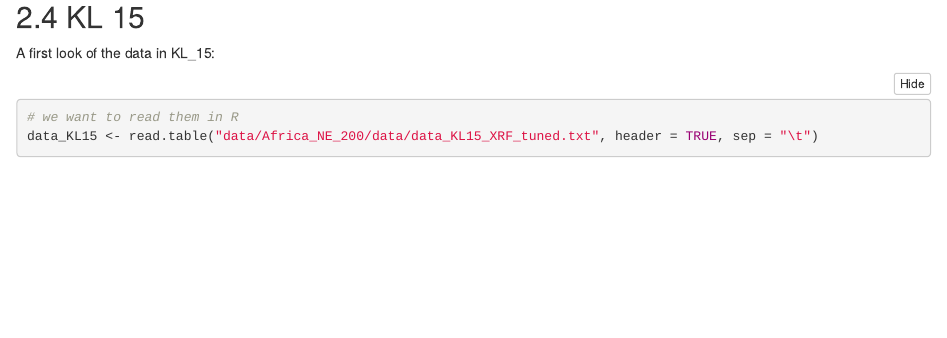
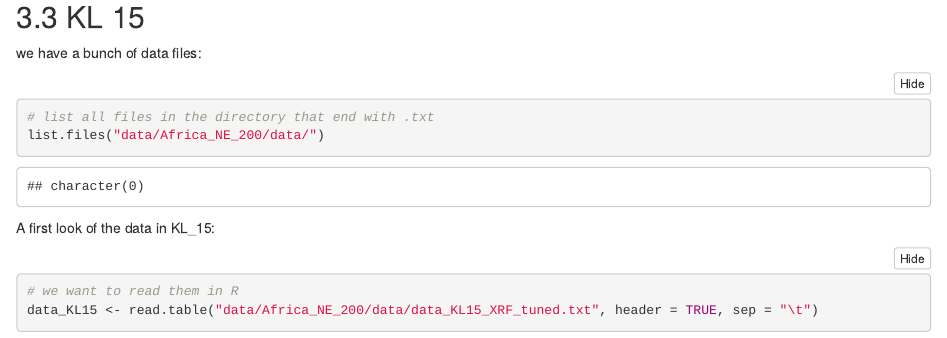
Before and after one commit to yokana65/cp_climate, an R Markdown document (overview.Rmd): the page in a window 1100 px wide, from 880 px down before the commit and from 1020 px down after it, so that both start at the same text. Rendered offline with R 4.5, knitr and Pandoc, with nearby package versions; folded parts are opened; some code elsewhere in the file could not run offline.

Commit message:
Add filelist and modify the reading data functionality with error checks

````diff
--- a/overview.Rmd
+++ b/overview.Rmd
@@ -139,6 +142,14 @@ The analysis is done with Ti.AL as a proxy for wetness (?). The time series look
 
 ## KL 15
 
+we have a bunch of data files:
+
+```{r, eval=TRUE}
+# list all files in the directory that end with .txt
+list.files("data/Africa_NE_200/data/")
+```
+
+
 A first look of the data in KL_15:
 
 ```{r, eval=TRUE}
--- a/scripts/read_data_200kyr_all.r
+++ b/scripts/read_data_200kyr_all.r
@@ -1,38 +1,69 @@
 dir <- paste0(getwd(), "/data/Africa_NE_200/data/")
 
 # ODP 967
+tryCatch({
     data_odp_967_22 <- read.table(paste0(dir,'data_odp_967_22_43247_2021_339_MOESM2_ESM_XRF_Ti_Al.txt'), header = TRUE, sep = "\t")
     # get the age and Ti_Al attributes
     data_odp_967_22 <- data_odp_967_22[,c(8, 19)]
     # filter out data with age less than 200k
     data_odp_967_22 <- data_odp_967_22[data_odp_967_22[, 1] < 200,]
+}, error = function(e) {
+  message("Error in reading the file: ", e)
+})
 
 # ODP 721/722
+tryCatch({
     data_odp721_722_terr <- read.table(paste0(dir,'data_odp_721_722_terr.txt'), header = TRUE, sep = "\t")
     data_odp721_722_terr <- data_odp721_722_terr[,c(2, 3)]
     data_odp721_722_terr <- data_odp721_722_terr[data_odp721_722_terr[, 1] < 200,]
+}, error = function(e) {
+  message("Error in reading the file: ", e)
+})
 
 # ODP 709
+tryCatch({
     data_odp_709 <- read.table(paste0(dir,'ODP709_Ca_K_Ti_Fe_ratio_600kyr.txt'), header = TRUE, sep = "\t")
     data_odp_709 <- data_odp_709[data_odp_709[, 1] < 200,]
+}, error = function(e) {
+  message("Error in reading the file: ", e)
+})
 
 # ICPD Chew Bahir
+tryCatch({
     data_icdp_chb <- read.table(paste0(dir,'data_icdp_chb14_2_cb01_cb03_age_rrmarch2021_mht560.txt'), header = TRUE, sep = "\t")
     data_icdp_chb <- data_icdp_chb[data_icdp_chb[, 1] < 200,]
+}, error = function(e) {
+  message("Error in reading the file: ", e)
+})
 
 # KL 09
+tryCatch({
     data_kl09 <- read.table(paste0(dir,'data_KL09_41467_2014_BFncomms6076_MOESM1344_ESM.txt'), header = TRUE, sep = "\t")
     data_kl09 <- data_kl09[,c(1, 2)]
     data_kl09 <- data_kl09[data_kl09[, 1] < 200,]
+}, error = function(e) {
+  message("Error in reading the file: ", e)
+})
+
 
 # KL 11
+tryCatch({
     data_kl11 <- read.table(paste0(dir,'data_KL11_geochem.txt'), header = TRUE, sep = "\t")
     data_kl11 <- data_kl11[,c(2, 3)]
     data_kl11 <- data_kl11[data_kl11[, 1] < 200,]
+}, error = function(e) {
+  message("Error in reading the file: ", e)
+})
+
 
 # KL 15
+tryCatch({
     data_kl15 <- read.table(paste0(dir,'data_KL15_XRF_tuned.txt'), header = TRUE, sep = "\t")
-# ToDo: this dataset is missing but is probably calculated from another dataset
+}, error = function(e) {
+  message("Error in reading the file: ", e)
+})
+# TODO: this dataset is missing but is probably calculated from another dataset
+tryCatch({
     datakl15agem <- read.table(paste0(dir,'data_KL15-2_smooth_spline_ages.txt'), header = TRUE, sep = "\t")
     names(data_kl15)[names(data_kl15) == "NEW_depth_cm"] <- "depth"
     names(datakl15agem)[names(datakl15agem) == "best"] <- "age"
@@ -41,9 +72,17 @@ data_kl15 <- T[,c(4, 8)]
     data_kl15[,1] <- data_kl15[,1] / 1000
     data_kl15 <- data_kl15[data_kl15[, 1] < 200,]
     data_kl15 <- data_kl15[!is.na(data_kl15[,2]),]
+}, error = function(e) {
+  message("Error in reading the file: ", e)
+})
+
 
 # Lake Tana
+tryCatch({
     data_lake_tana <- read.table(paste0(dir,'data_lake_tana'), header = TRUE, sep = "\t")
     data_lake_tana <- data_lake_tana[,c(2, 4)]
     data_lake_tana[,1] <- data_lake_tana[,1] / 1000
     data_lake_tana <- data_lake_tana[data_lake_tana[, 1] < 200,]
+}, error = function(e) {
+  message("Error in reading the file: ", e)
+})
````
Also changed, not shown: overview.Rmd (19 more changed lines), 1 other file. Lines whose indentation alone changed are shown as unchanged.
